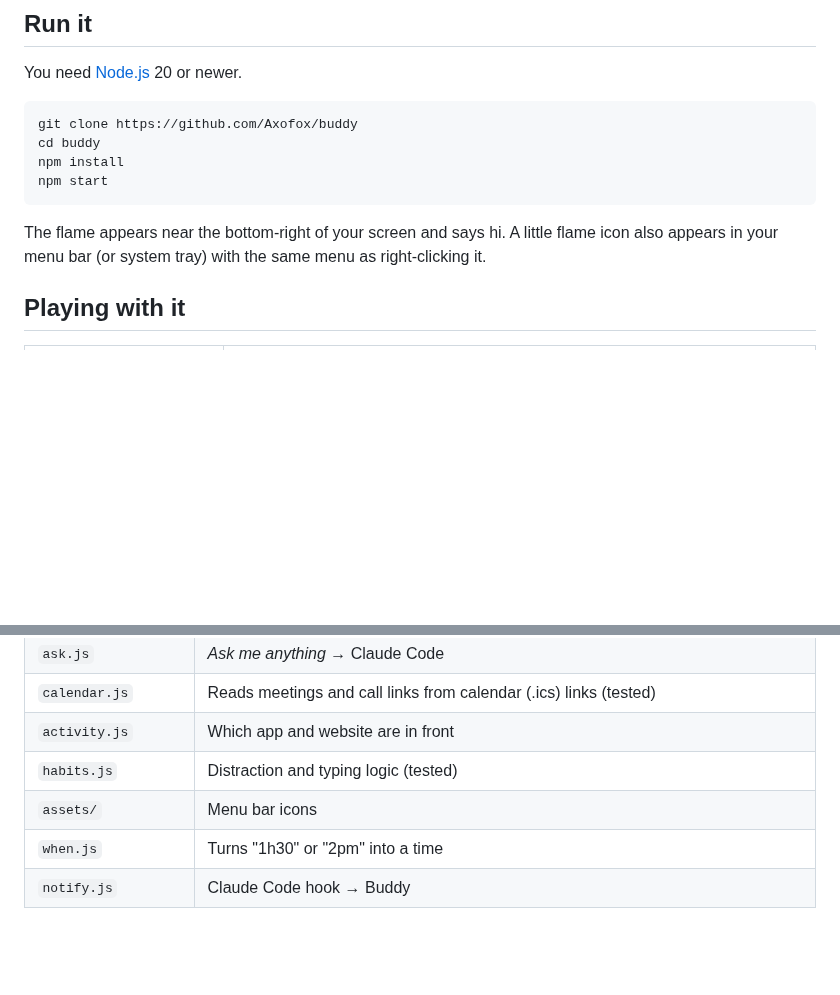
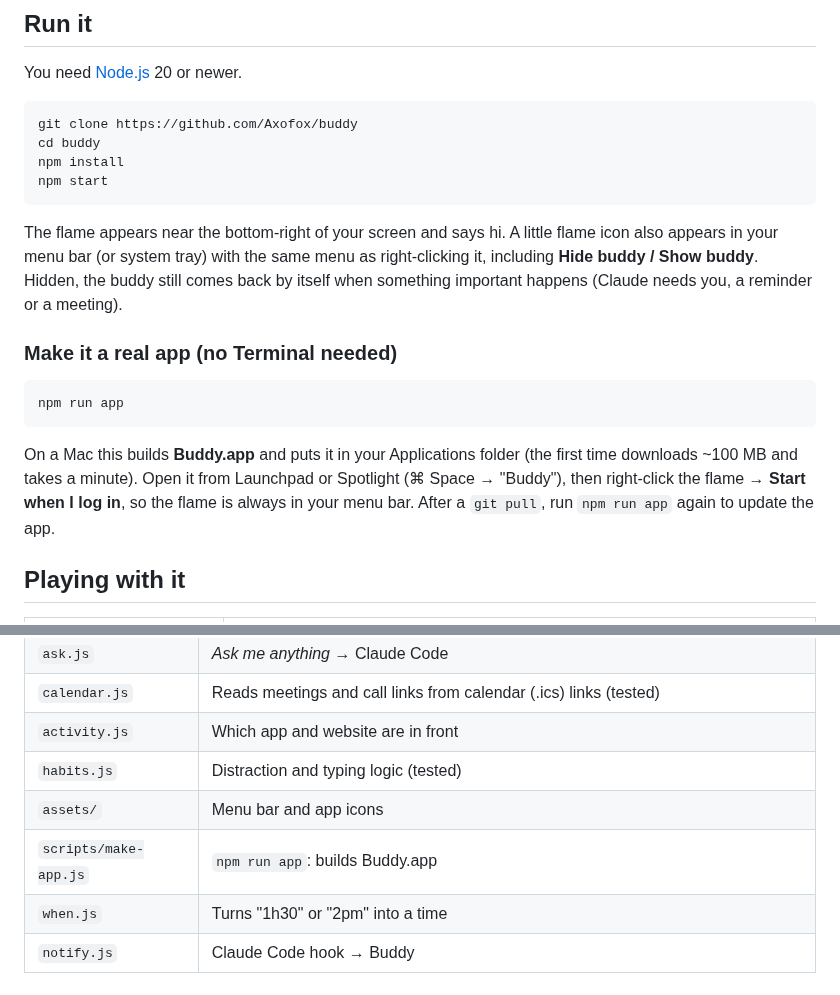
Before and after one commit to Axofox/buddy, a Markdown page: README.md, 2 parts joined by grey strips. GitHub-like rendering; blank space fills up the shorter version.

````diff
--- a/README.md
+++ b/README.md
@@ -27,7 +27,15 @@ npm install
 npm start
 ```
 
-The flame appears near the bottom-right of your screen and says hi. A little flame icon also appears in your menu bar (or system tray) with the same menu as right-clicking it.
+The flame appears near the bottom-right of your screen and says hi. A little flame icon also appears in your menu bar (or system tray) with the same menu as right-clicking it, including **Hide buddy / Show buddy**. Hidden, the buddy still comes back by itself when something important happens (Claude needs you, a reminder or a meeting).
+
+### Make it a real app (no Terminal needed)
+
+```bash
+npm run app
+```
+
+On a Mac this builds **Buddy.app** and puts it in your Applications folder (the first time downloads ~100 MB and takes a minute). Open it from Launchpad or Spotlight (⌘ Space → "Buddy"), then right-click the flame → **Start when I log in**, so the flame is always in your menu bar. After a `git pull`, run `npm run app` again to update the app.
 
 ## Playing with it
 
@@ -195,6 +203,7 @@ Right-click → **Open settings file**. Changes apply as soon as you save. The d
 | `calendar.js` | Reads meetings and call links from calendar (.ics) links (tested) |
 | `activity.js` | Which app and website are in front |
 | `habits.js` | Distraction and typing logic (tested) |
-| `assets/` | Menu bar icons |
+| `assets/` | Menu bar and app icons |
+| `scripts/make-app.js` | `npm run app`: builds Buddy.app |
 | `when.js` | Turns "1h30" or "2pm" into a time |
 | `notify.js` | Claude Code hook → Buddy |
````
Also changed, not shown: assets/icon.png (added), 5 other files.
